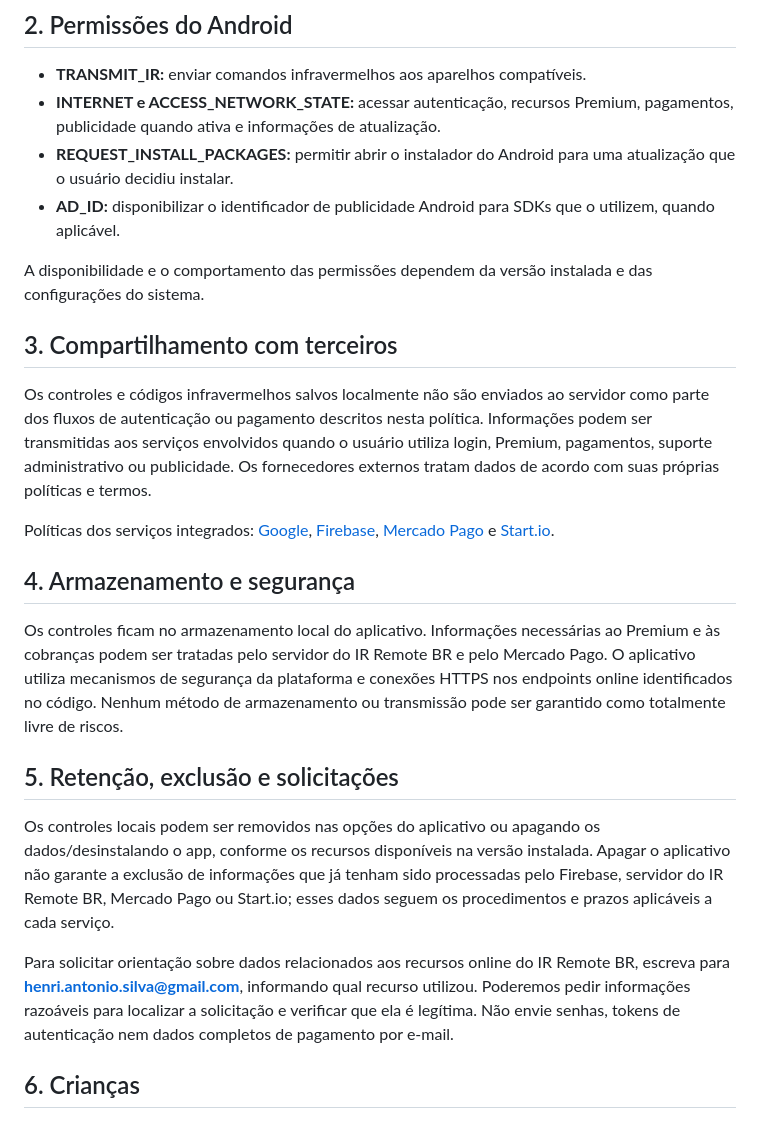
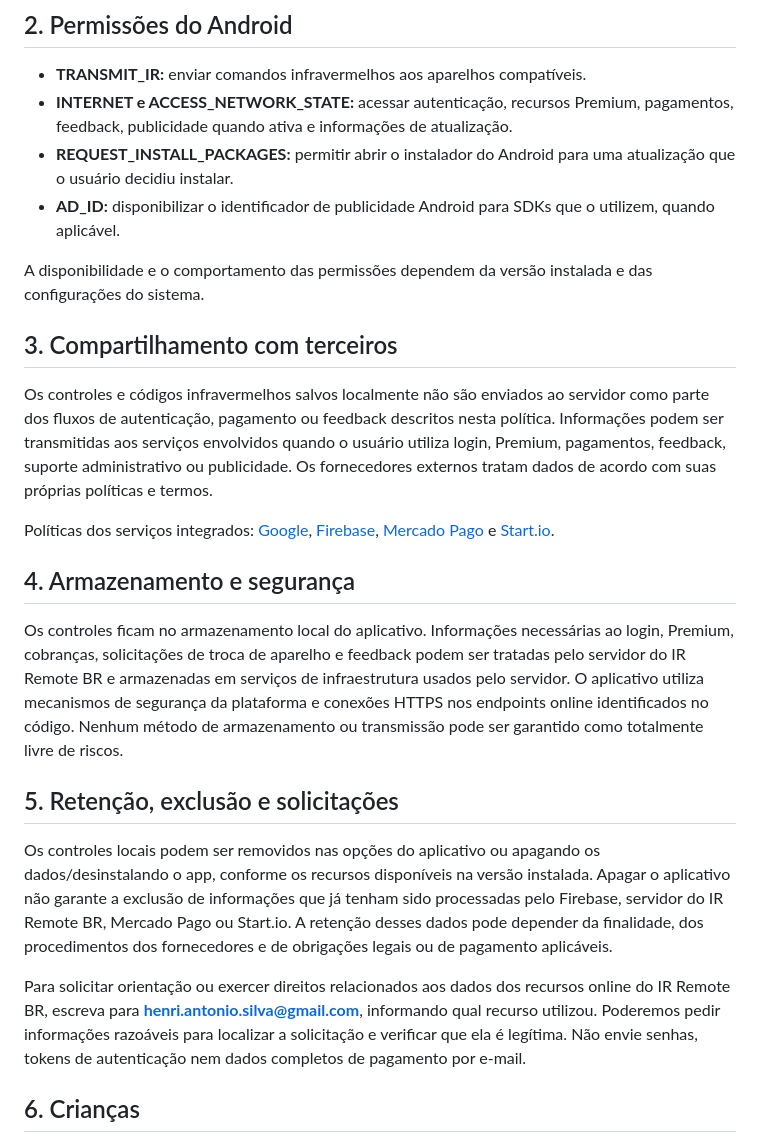
Before and after one commit to tryonBrasil/PhilipsRemoteSemAds, a Markdown page: PRIVACY.md, the part around one of its changes. Rendered like a GitHub page.

```diff
--- a/PRIVACY.md
+++ b/PRIVACY.md
@@ -28,7 +33,7 @@ A versão distribuída pelo GitHub pode consultar releases do projeto, baixar o
 ## 2. Permissões do Android
 
 - **TRANSMIT_IR:** enviar comandos infravermelhos aos aparelhos compatíveis.
-- **INTERNET e ACCESS_NETWORK_STATE:** acessar autenticação, recursos Premium, pagamentos, publicidade quando ativa e informações de atualização.
+- **INTERNET e ACCESS_NETWORK_STATE:** acessar autenticação, recursos Premium, pagamentos, feedback, publicidade quando ativa e informações de atualização.
 - **REQUEST_INSTALL_PACKAGES:** permitir abrir o instalador do Android para uma atualização que o usuário decidiu instalar.
 - **AD_ID:** disponibilizar o identificador de publicidade Android para SDKs que o utilizem, quando aplicável.
 
@@ -36,19 +41,19 @@ A disponibilidade e o comportamento das permissões dependem da versão instalad
 
 ## 3. Compartilhamento com terceiros
 
-Os controles e códigos infravermelhos salvos localmente não são enviados ao servidor como parte dos fluxos de autenticação ou pagamento descritos nesta política. Informações podem ser transmitidas aos serviços envolvidos quando o usuário utiliza login, Premium, pagamentos, suporte administrativo ou publicidade. Os fornecedores externos tratam dados de acordo com suas próprias políticas e termos.
+Os controles e códigos infravermelhos salvos localmente não são enviados ao servidor como parte dos fluxos de autenticação, pagamento ou feedback descritos nesta política. Informações podem ser transmitidas aos serviços envolvidos quando o usuário utiliza login, Premium, pagamentos, feedback, suporte administrativo ou publicidade. Os fornecedores externos tratam dados de acordo com suas próprias políticas e termos.
 
 Políticas dos serviços integrados: [Google](https://policies.google.com/privacy), [Firebase](https://firebase.google.com/support/privacy), [Mercado Pago](https://www.mercadopago.com.br/privacidade) e [Start.io](https://www.start.io/privacy).
 
 ## 4. Armazenamento e segurança
 
-Os controles ficam no armazenamento local do aplicativo. Informações necessárias ao Premium e às cobranças podem ser tratadas pelo servidor do IR Remote BR e pelo Mercado Pago. O aplicativo utiliza mecanismos de segurança da plataforma e conexões HTTPS nos endpoints online identificados no código. Nenhum método de armazenamento ou transmissão pode ser garantido como totalmente livre de riscos.
+Os controles ficam no armazenamento local do aplicativo. Informações necessárias ao login, Premium, cobranças, solicitações de troca de aparelho e feedback podem ser tratadas pelo servidor do IR Remote BR e armazenadas em serviços de infraestrutura usados pelo servidor. O aplicativo utiliza mecanismos de segurança da plataforma e conexões HTTPS nos endpoints online identificados no código. Nenhum método de armazenamento ou transmissão pode ser garantido como totalmente livre de riscos.
 
 ## 5. Retenção, exclusão e solicitações
 
-Os controles locais podem ser removidos nas opções do aplicativo ou apagando os dados/desinstalando o app, conforme os recursos disponíveis na versão instalada. Apagar o aplicativo não garante a exclusão de informações que já tenham sido processadas pelo Firebase, servidor do IR Remote BR, Mercado Pago ou Start.io; esses dados seguem os procedimentos e prazos aplicáveis a cada serviço.
+Os controles locais podem ser removidos nas opções do aplicativo ou apagando os dados/desinstalando o app, conforme os recursos disponíveis na versão instalada. Apagar o aplicativo não garante a exclusão de informações que já tenham sido processadas pelo Firebase, servidor do IR Remote BR, Mercado Pago ou Start.io. A retenção desses dados pode depender da finalidade, dos procedimentos dos fornecedores e de obrigações legais ou de pagamento aplicáveis.
 
-Para solicitar orientação sobre dados relacionados aos recursos online do IR Remote BR, escreva para **henri.antonio.silva@gmail.com**, informando qual recurso utilizou. Poderemos pedir informações razoáveis para localizar a solicitação e verificar que ela é legítima. Não envie senhas, tokens de autenticação nem dados completos de pagamento por e-mail.
+Para solicitar orientação ou exercer direitos relacionados aos dados dos recursos online do IR Remote BR, escreva para **henri.antonio.silva@gmail.com**, informando qual recurso utilizou. Poderemos pedir informações razoáveis para localizar a solicitação e verificar que ela é legítima. Não envie senhas, tokens de autenticação nem dados completos de pagamento por e-mail.
 
 ## 6. Crianças
 
```
Also changed, not shown: other parts of PRIVACY.md (+9 -4 lines).
